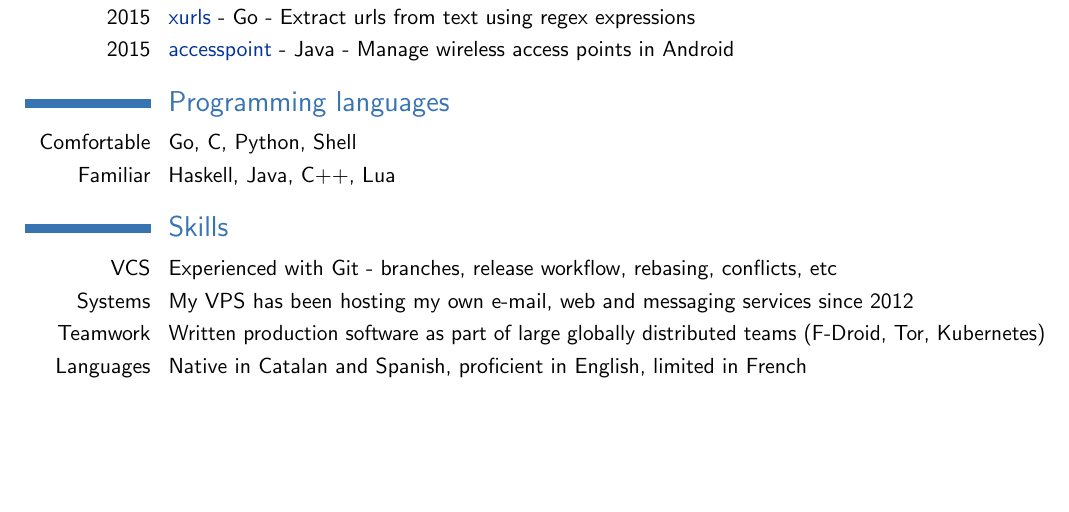
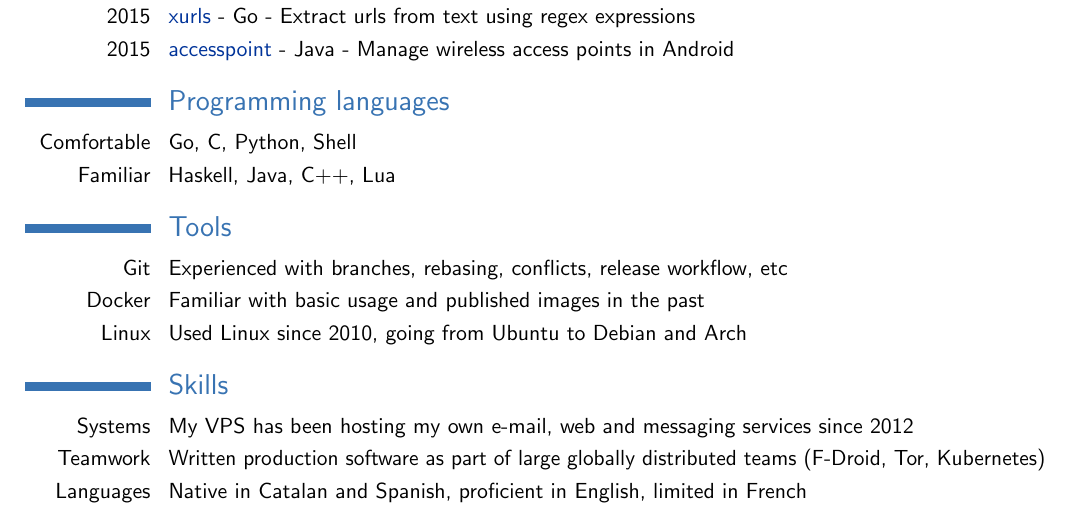
Before and after one commit to twinone/resume, a LaTeX CV (resume.tex): part of the page, cut so that both start at the same text, the shorter picture padded with empty space. Compiled offline with pdfLaTeX.

Commit message:
Split up tools from skills, add Docker and Linux

```diff
--- a/resume.tex
+++ b/resume.tex
@@ -5,7 +5,7 @@
 
 \moderncvtheme[blue]{classic}
 \usepackage[utf8]{inputenc}
-\usepackage[top=2cm,bottom=2cm,left=1.5cm,right=1.5cm,asymmetric]{geometry}
+\usepackage[top=1.5cm,bottom=1.5cm,left=1.5cm,right=1.5cm,asymmetric]{geometry}
 
 \usepackage{hyperref}
 \definecolor{linkcolour}{rgb}{0,0.2,0.6}
@@ -81,8 +81,12 @@ and \href{https://github.com/golang/go/issues?q=author:mvdan}{issues}}
 \cvline{Comfortable}{Go, C, Python, Shell}
 \cvline{Familiar}{Haskell, Java, C++, Lua}
 
+\section{Tools}
+\cvline{Git}{Experienced with branches, rebasing, conflicts, release workflow, etc}
+\cvline{Docker}{Familiar with basic usage and published images in the past}
+\cvline{Linux}{Used Linux since 2010, going from Ubuntu to Debian and Arch}
+
 \section{Skills}
-\cvline{VCS}{Experienced with Git - branches, release workflow, rebasing, conflicts, etc}
 \cvline{Systems}{My VPS has been hosting my own e-mail, web and messaging services since 2012}
 \cvline{Teamwork}{Written production software as part of large globally distributed teams (F-Droid, Tor, Kubernetes)}
 \cvline{Languages}{Native in Catalan and Spanish, proficient in English, limited in French}
```
